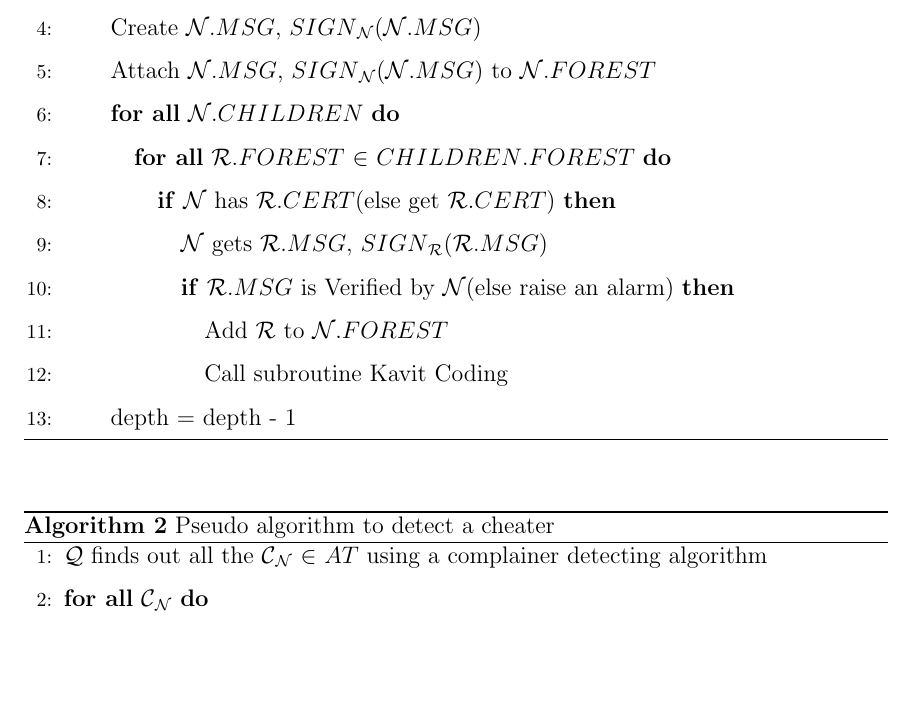
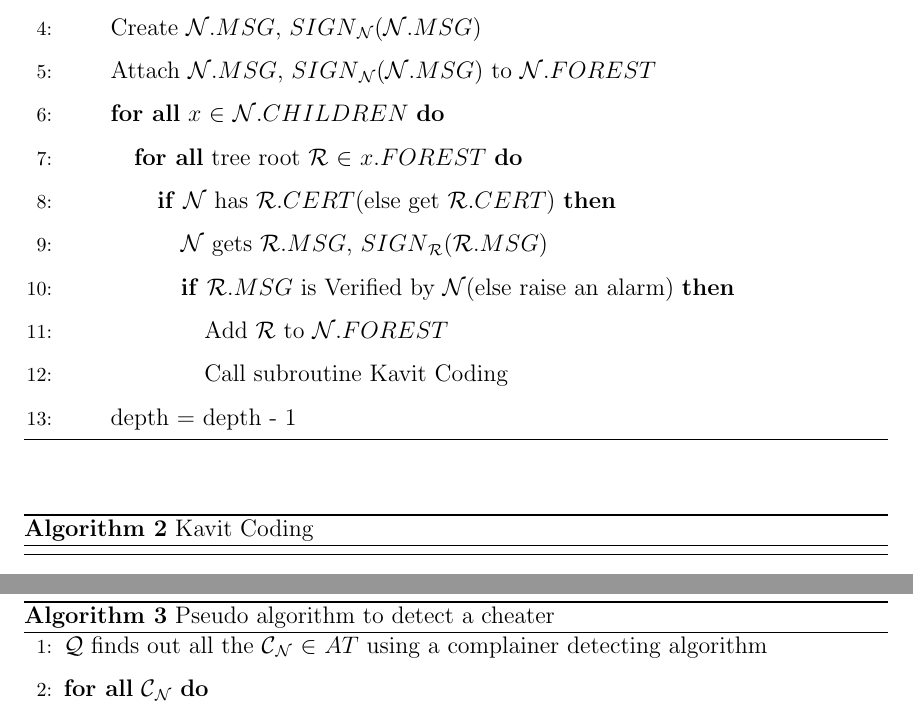
Before and after one commit to kavitshah8/thesis-, a LaTeX thesis (thesis.tex, which reads chapters/algorithms.tex): part of page 43 of 52 before the commit and two parts of pages 43 and 44 of 52 after it, the two joined at a grey line, cut so that both start at the same text, the shorter picture padded with empty space. Compiled offline with pdfLaTeX; a LaTeX package or settings file that is missing is left out.

Commit message:
more details in algorithm

```diff
--- a/chapters/algorithms.tex
+++ b/chapters/algorithms.tex
@@ -48,9 +49,9 @@
 					\STATE Create \node.\msg, \sign $_{\cal{N}}$(\node.\msg)
 					\STATE Attach \node.\msg, \sign $_{\cal{N}}$(\node.\msg) to \node.\forest
 
-						\FORALL {\node.\children }
+						\FORALL {$x$ $\in$ \node.\children }
 
-							\FORALL {\treeRoot.\forest \ $\in$ \children.\forest}
+							\FORALL {tree root \treeRoot \ $\in$ $x$.\forest}
 
 								\IF {\node \ has \treeRoot.\cert (else get \treeRoot.\cert )}
 
@@ -77,6 +78,11 @@
 	\end{algorithmic}
 
 \end{algorithm}
+
+\begin{algorithm}[H]\caption{Kavit Coding}
+\end{algorithm}
+
+\newpage
 
 \begin{algorithm}
 \caption{Pseudo algorithm to detect a cheater}
```
Also changed, not shown: thesis.pdf, chapters/algorithms.tex (3 more changed lines).
